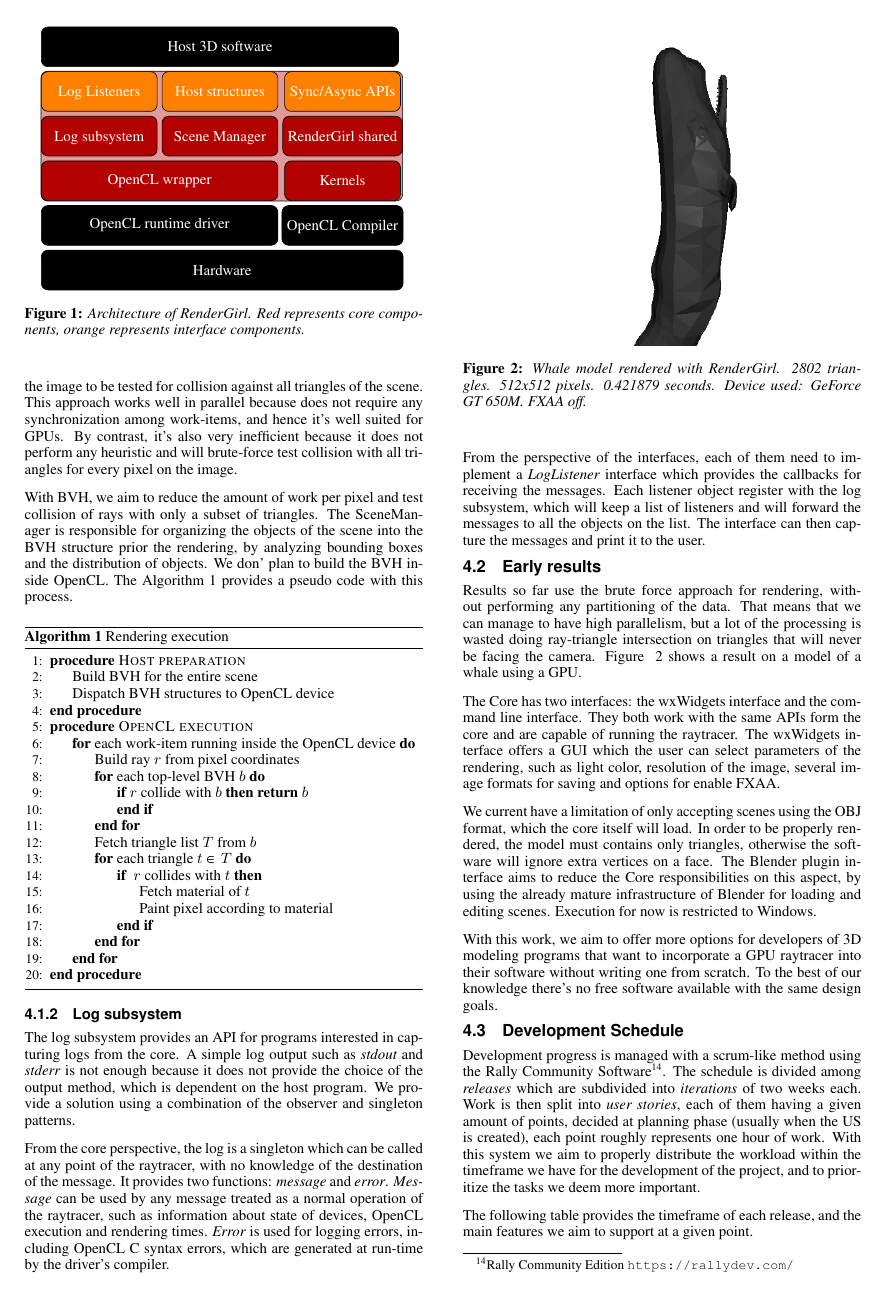
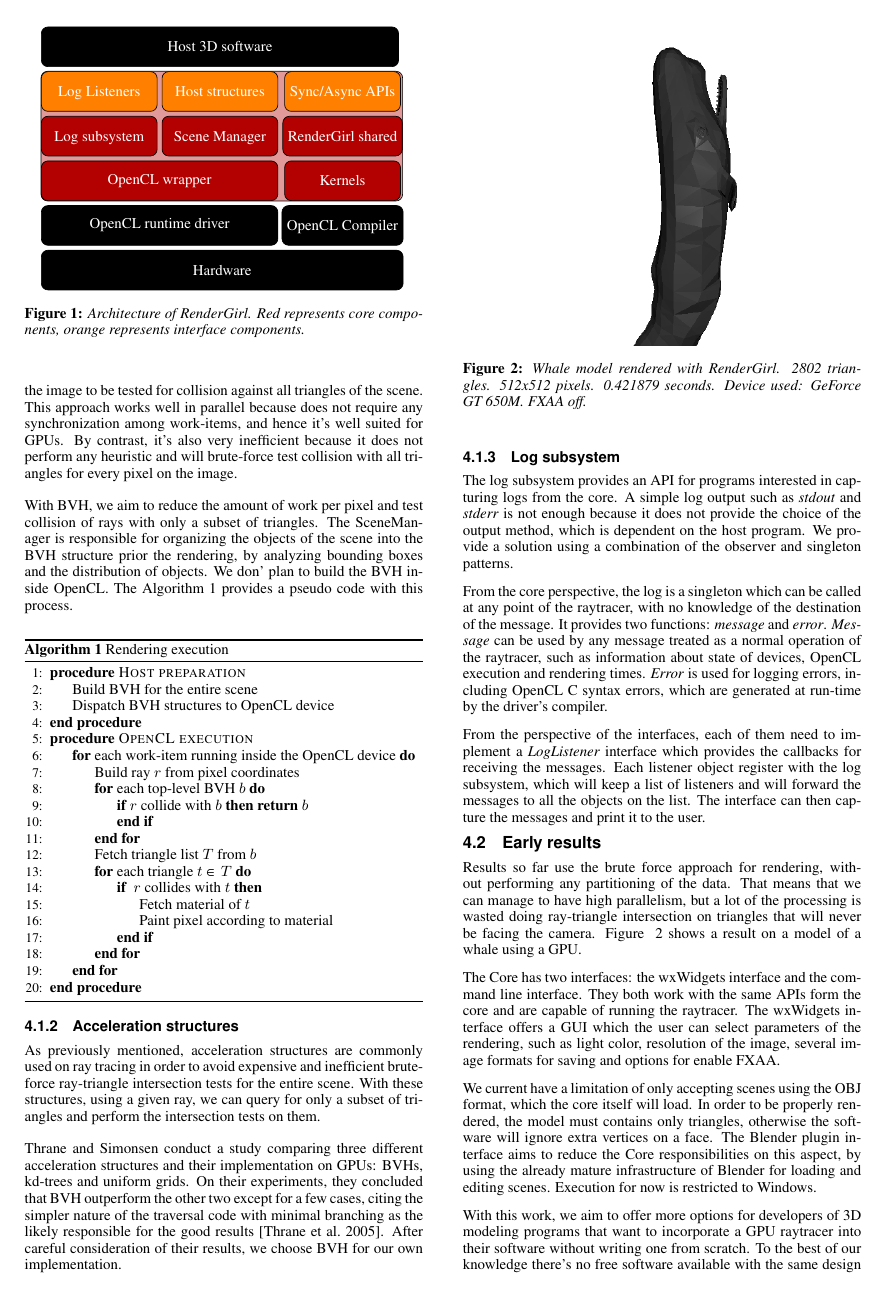
Before and after one commit to henriquenj/rendergirl-latex, a LaTeX document (GPU_Raytracer.tex): page 3 of 4. Compiled offline with pdfLaTeX.

Commit message:
Add choice of acceleration structure
* Add choice of acceleration structure citing Thrane as source for our study.

```diff
--- a/GPU_Raytracer.tex
+++ b/GPU_Raytracer.tex
@@ -395,6 +395,24 @@ with this process.
 % TODO: blender plugin general architecutre with swig process and
 % python API
 
+\subsubsection{Acceleration structures}
+
+As previously mentioned, acceleration structures are commonly used on
+ray tracing in order to avoid expensive and inefficient brute-force
+ray-triangle intersection tests for the entire scene. With these
+structures, using a given ray, we can query for only a subset of
+triangles and perform the intersection tests on them.
+% TODO: expand as soon I have the implementation working
+
+Thrane and Simonsen conduct a study comparing three different
+acceleration structures and their implementation on GPUs: BVHs,
+kd-trees and uniform grids. On their experiments, they concluded that
+BVH outperform the other two except for a few cases, citing the
+simpler nature of the traversal code with minimal branching as the
+likely responsible for the good results \cite{Thrane}. After careful
+consideration of their results, we choose BVH for our own
+implementation.
+
 \subsubsection{Log subsystem}
 
 The log subsystem provides an API for programs interested in capturing
```
Also changed, not shown: references.bib (+7 -0 lines).
